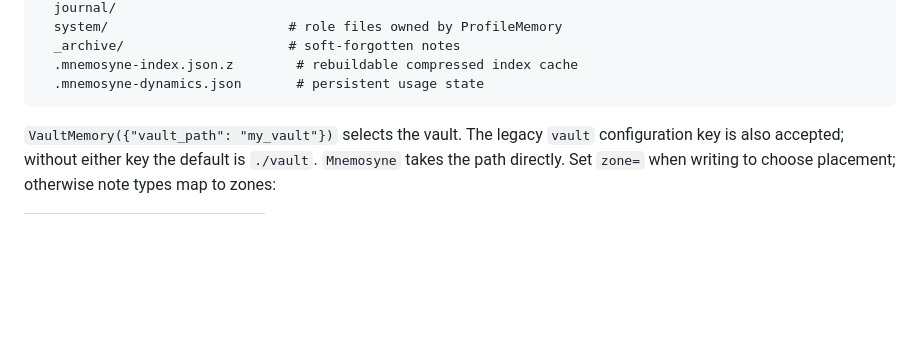
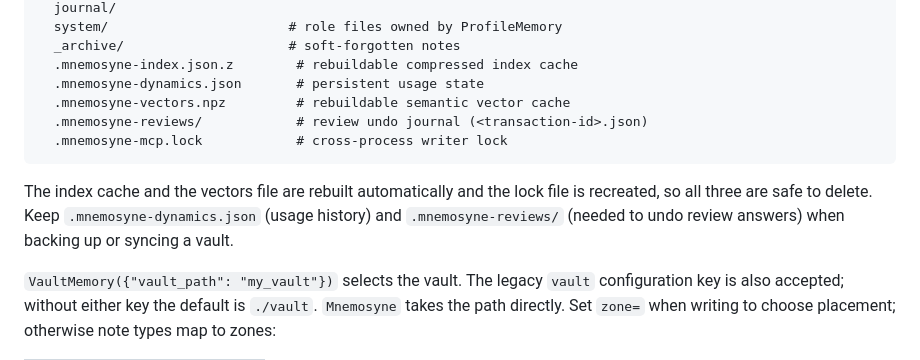
Before and after one commit to ashmoonori-afk/birkin-mnemosyne, a Markdown page: README.md, the part around the change. Rendered like a GitHub page; blank space fills up the shorter version.

Commit message:
docs: list every file Mnemosyne keeps in a vault

````diff
--- a/README.md
+++ b/README.md
@@ -577,7 +577,15 @@ my_vault/
   _archive/                     # soft-forgotten notes
   .mnemosyne-index.json.z        # rebuildable compressed index cache
   .mnemosyne-dynamics.json       # persistent usage state
+  .mnemosyne-vectors.npz         # rebuildable semantic vector cache
+  .mnemosyne-reviews/            # review undo journal (<transaction-id>.json)
+  .mnemosyne-mcp.lock            # cross-process writer lock
 ```
+
+The index cache and the vectors file are rebuilt automatically and the lock
+file is recreated, so all three are safe to delete. Keep
+`.mnemosyne-dynamics.json` (usage history) and `.mnemosyne-reviews/` (needed to
+undo review answers) when backing up or syncing a vault.
 
 `VaultMemory({"vault_path": "my_vault"})` selects the vault. The legacy `vault`
 configuration key is also accepted; without either key the default is
````
